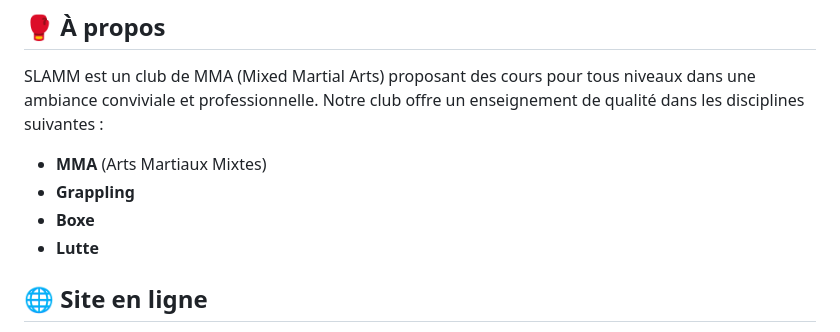
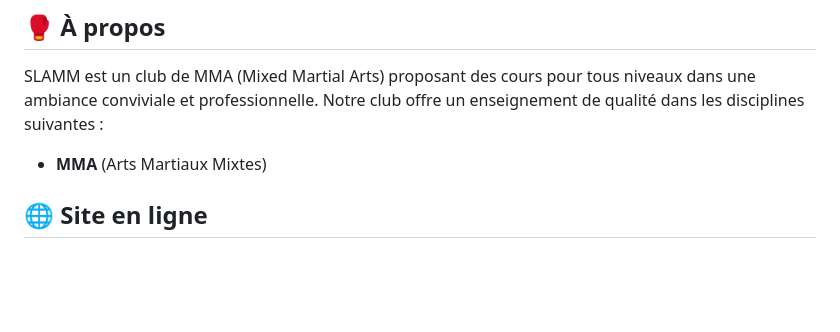
Before and after one commit to kevinbdx35/slamm_2, a Markdown page: README.md, the part around the change. Drawn GitHub-style; blank space fills up the shorter version.

```diff
--- a/README.md
+++ b/README.md
@@ -7,9 +7,6 @@ Site web officiel du club de MMA SLAMM (Saint-Lunaire Arts Martiaux Mixtes) situ
 SLAMM est un club de MMA (Mixed Martial Arts) proposant des cours pour tous niveaux dans une ambiance conviviale et professionnelle. Notre club offre un enseignement de qualité dans les disciplines suivantes :
 
 - **MMA** (Arts Martiaux Mixtes)
-- **Grappling**
-- **Boxe**
-- **Lutte**
 
 ## 🌐 Site en ligne
 
```
